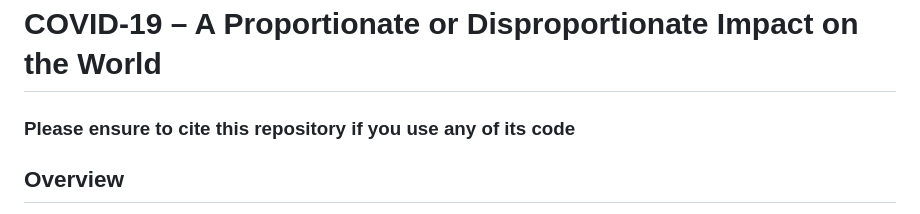
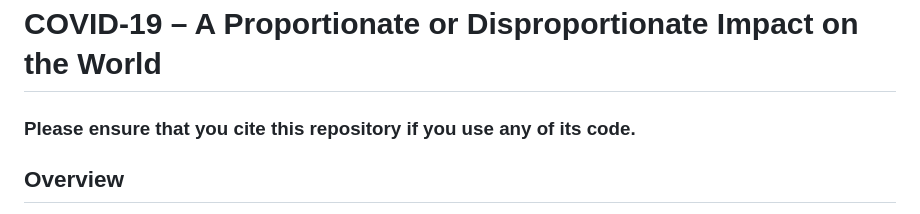
Before and after one commit to aashimaparvathi/F21DV_CW1, a Markdown page: README.md, the part around the change. Rendered like a GitHub page.

```diff
--- a/README.md
+++ b/README.md
@@ -1,6 +1,6 @@
 # COVID-19 – A Proportionate or Disproportionate Impact on the World
 
-### **Please ensure to cite this repository if you use any of its code**
+### **Please ensure that you cite this repository if you use any of its code.**
 
 ## Overview
 
```
